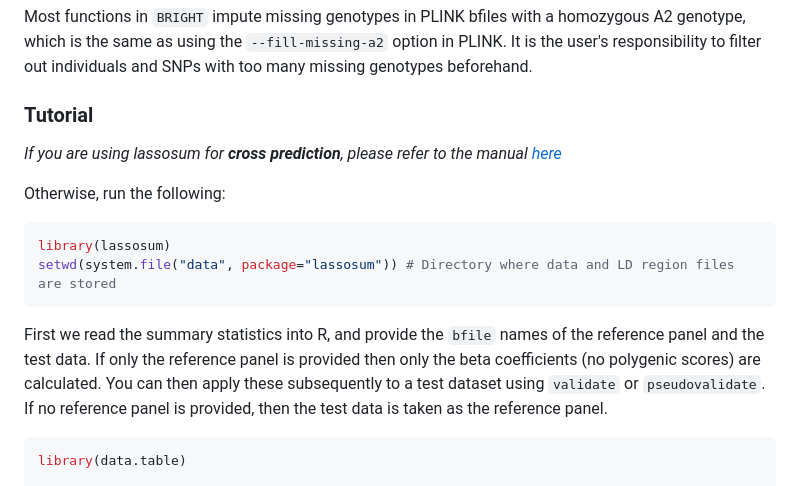
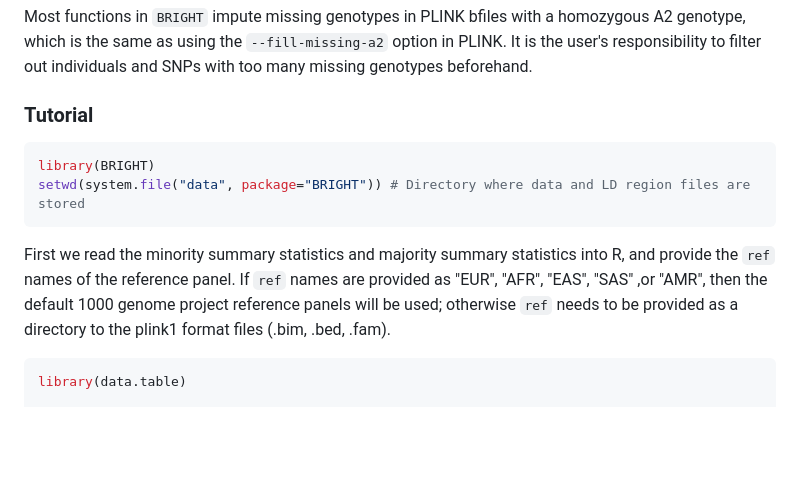
Before and after one commit to UM-KevinHe/BRIGHT, a Markdown page: README.md, the part around the change. Drawn GitHub-style; blank space fills up the shorter version.

````diff
--- a/README.md
+++ b/README.md
@@ -43,15 +43,12 @@ Most functions in `BRIGHT` impute missing genotypes in PLINK bfiles with a homoz
 
 ### Tutorial
 
-_If you are using lassosum for __cross prediction__, please refer to the manual [here](https://github.com/tshmak/crosspred)_
-
-Otherwise, run the following:
 ```r
-library(lassosum)
-setwd(system.file("data", package="lassosum")) # Directory where data and LD region files are stored
+library(BRIGHT)
+setwd(system.file("data", package="BRIGHT")) # Directory where data and LD region files are stored
 ```
 
-First we read the summary statistics into R, and provide the `bfile` names of the reference panel and the test data. If only the reference panel is provided then only the beta coefficients (no polygenic scores) are calculated. You can then apply these subsequently to a test dataset using `validate` or `pseudovalidate`. If no reference panel is provided, then the test data is taken as the reference panel.
+First we read the minority summary statistics and majority summary statistics into R, and provide the `ref` names of the reference panel. If `ref` names are provided as "EUR", "AFR", "EAS", "SAS" ,or "AMR", then the default 1000 genome project reference panels will be used; otherwise `ref` needs to be provided as a directory to the plink1 format files (.bim, .bed, .fam).
 
 
 ```r
````
